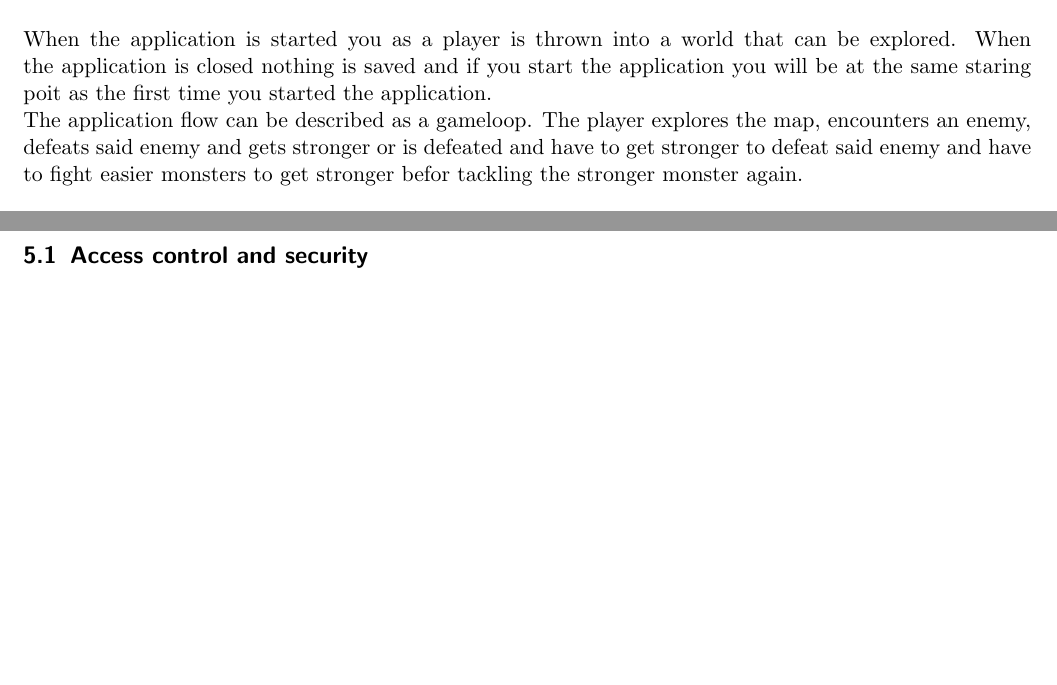
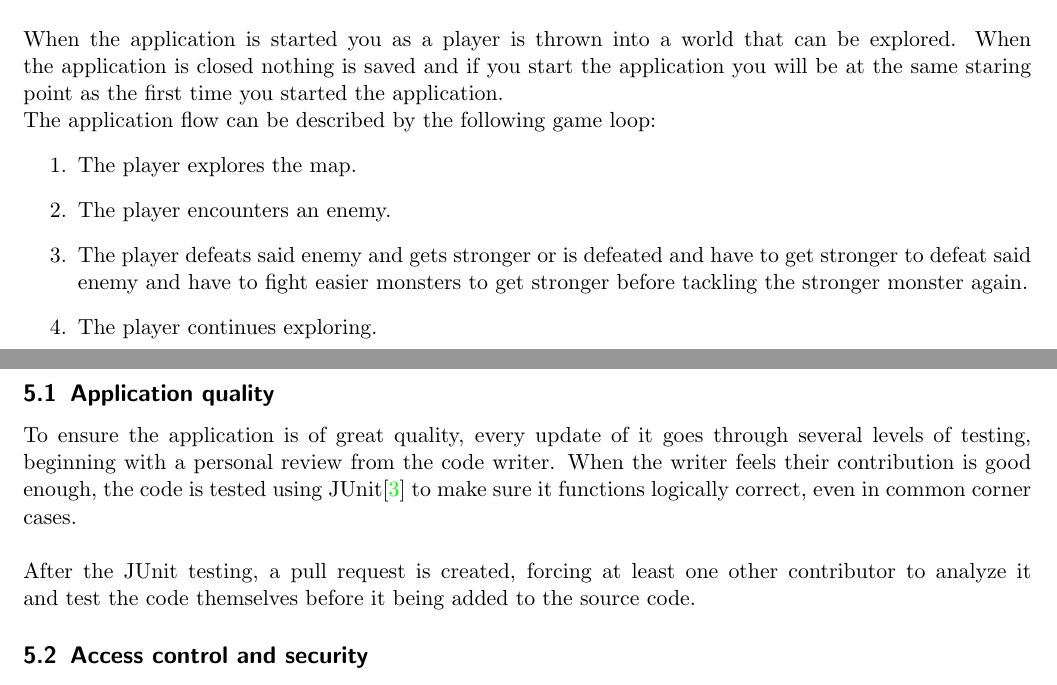
Before and after one commit to Krysset/TDA367-Projektgrupp-16, a LaTeX document (documents/RADSDD/SDD.tex, which reads documents/RADSDD/sections/SDD/02sysArchitecture.tex, documents/RADSDD/sections/SDD/05quality.tex): two parts of pages 2 and 10 of 11 before the commit and two parts of pages 3 and 11 of 12 after it, joined at a grey line, cut so that both start at the same text, the shorter picture padded with empty space. Compiled offline with pdfLaTeX.

Commit message:
Started writing on 05.quality

```diff
--- a/documents/RADSDD/sections/SDD/02sysArchitecture.tex
+++ b/documents/RADSDD/sections/SDD/02sysArchitecture.tex
@@ -11,5 +11,11 @@
 	application.
 \end{comment}
 Feyrune was mainly created using libgdx , a java game engine, to render and run the game \cite{libgdx}, and Tiled to create and design the maps \cite{tiled}. \\\\
-When the application is started you as a player is thrown into a world that can be explored. When the application is closed nothing is saved and if you start the application you will be at the same staring poit as the first time you started the application.\\
-The application flow can be described as a gameloop. The player explores the map, encounters an enemy, defeats said enemy and gets stronger or is defeated and have to get stronger to defeat said enemy and have to fight easier monsters to get stronger befor tackling the stronger monster again.
+When the application is started you as a player is thrown into a world that can be explored. When the application is closed nothing is saved and if you start the application you will be at the same staring point as the first time you started the application.\\
+The application flow can be described by the following game loop:
+\begin{enumerate}
+	\item The player explores the map.
+	\item The player encounters an enemy.
+	\item The player defeats said enemy and gets stronger or is defeated and have to get stronger to defeat said enemy and have to fight easier monsters to get stronger before tackling the stronger monster again.
+	\item The player continues exploring.
+\end{enumerate}
--- a/documents/RADSDD/sections/SDD/05quality.tex
+++ b/documents/RADSDD/sections/SDD/05quality.tex
@@ -14,6 +14,8 @@
 	NOTE: Each Java, XML, etc. file should have a header comment: Author,
 	responsibility, used by ..., uses ..., etc.
 \end{comment}
-
-
+\subsection{Application quality}
+To ensure the application is of great quality, every update of it goes through several levels of testing, beginning with a personal review from the code writer. When the writer feels their contribution is good enough, the code is tested using JUnit\cite{JUnit} to make sure it functions logically correct, even in common corner cases.\\
+\\
+After the JUnit testing, a pull request is created, forcing at least one other contributor to analyze it and test the code themselves before it being added to the source code.
 \subsection{Access control and security}
```
Also changed, not shown: documents/RADSDD/SDD.tex (+1 -1 lines), documents/RADSDD/references/references.bib (+7 -0 lines), documents/RADSDD/sections/SDD/03sysDesign.tex (+2 -1 lines), documents/RADSDD/SDD.pdf.
